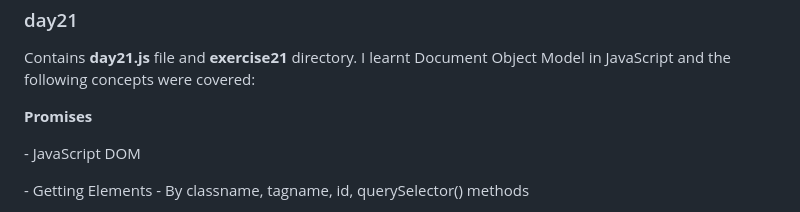
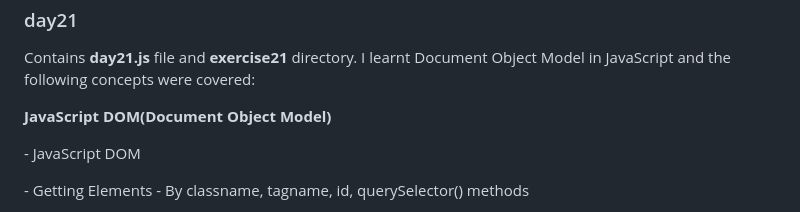
Before and after one commit to ProgrammerChris6002/30DaysOfJavaScript, a Markdown page: README.md, the part around the change. GitHub-like rendering.

Commit message:
formatting readme, day21

```diff
--- a/README.md
+++ b/README.md
@@ -286,7 +286,7 @@
 
 <h3>day21</h3>
 <p>Contains <strong>day21.js</strong> file and <strong>exercise21</strong> directory. I learnt Document Object Model in JavaScript and the following concepts were covered:</p>
-<p><strong>Promises</strong></p>
+<p><strong>JavaScript DOM(Document Object Model)</strong></p>
 <p> - JavaScript DOM</p>
 <p> - Getting Elements - By classname, tagname, id, querySelector() methods</p>
 <p> - Adding attribute - Using setAttribute(), classList()</p>
```
